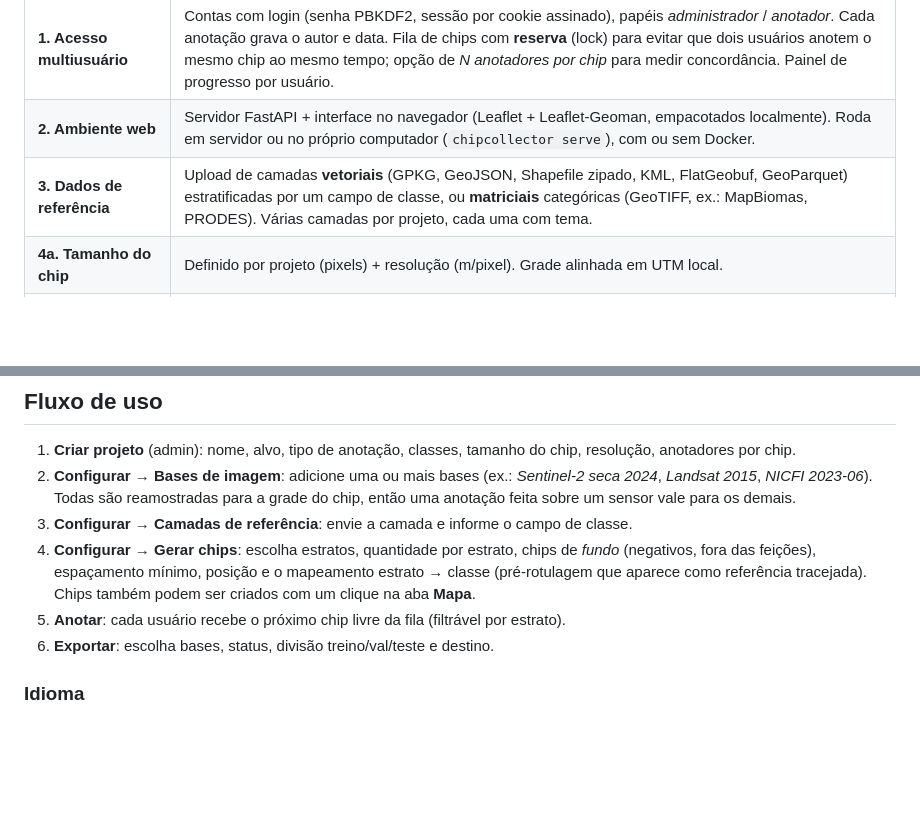
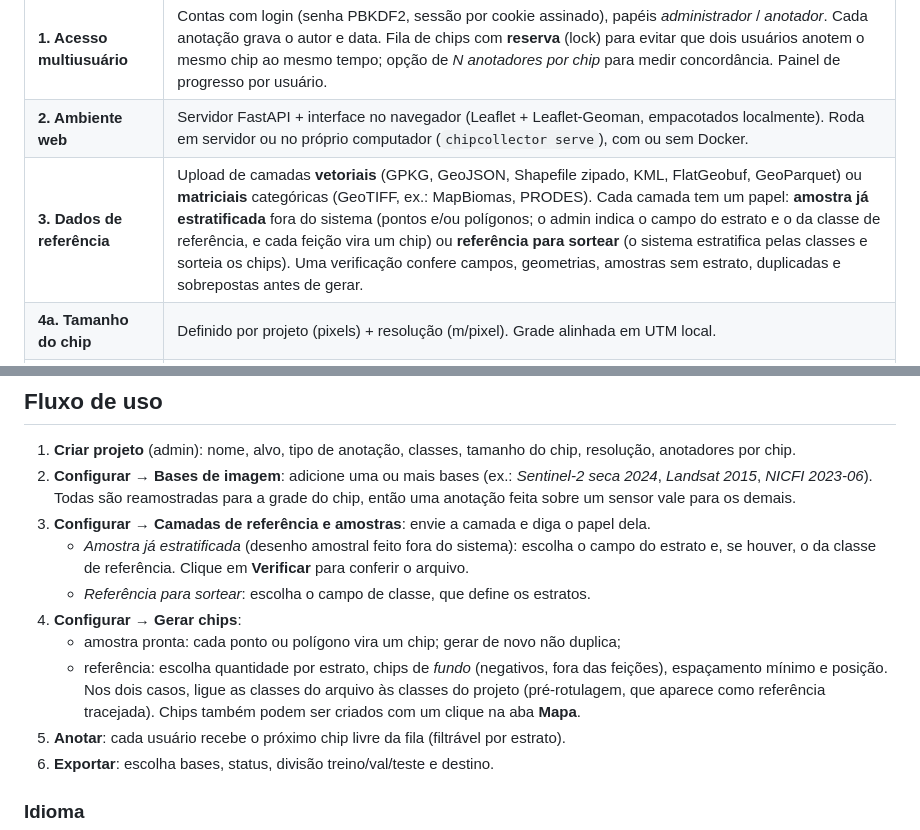
Before and after one commit to JailsonS/chipcollector, a Markdown page: README.md, 2 parts joined by grey strips. GitHub-like rendering; blank space fills up the shorter version.

```diff
--- a/README.md
+++ b/README.md
@@ -19,7 +19,7 @@ comuns são suportadas: **classificação** (rótulo por chip) e **segmentação
 |---|---|
 | **1. Acesso multiusuário** | Contas com login (senha PBKDF2, sessão por cookie assinado), papéis *administrador* / *anotador*. Cada anotação grava o autor e data. Fila de chips com **reserva** (lock) para evitar que dois usuários anotem o mesmo chip ao mesmo tempo; opção de *N anotadores por chip* para medir concordância. Painel de progresso por usuário. |
 | **2. Ambiente web** | Servidor FastAPI + interface no navegador (Leaflet + Leaflet‑Geoman, empacotados localmente). Roda em servidor ou no próprio computador (`chipcollector serve`), com ou sem Docker. |
-| **3. Dados de referência** | Upload de camadas **vetoriais** (GPKG, GeoJSON, Shapefile zipado, KML, FlatGeobuf, GeoParquet) estratificadas por um campo de classe, ou **matriciais** categóricas (GeoTIFF, ex.: MapBiomas, PRODES). Várias camadas por projeto, cada uma com tema. |
+| **3. Dados de referência** | Upload de camadas **vetoriais** (GPKG, GeoJSON, Shapefile zipado, KML, FlatGeobuf, GeoParquet) ou **matriciais** categóricas (GeoTIFF, ex.: MapBiomas, PRODES). Cada camada tem um papel: **amostra já estratificada** fora do sistema (pontos e/ou polígonos; o admin indica o campo do estrato e o da classe de referência, e cada feição vira um chip) ou **referência para sortear** (o sistema estratifica pelas classes e sorteia os chips). Uma verificação confere campos, geometrias, amostras sem estrato, duplicadas e sobrepostas antes de gerar. |
 | **4a. Tamanho do chip** | Definido por projeto (pixels) + resolução (m/pixel). Grade alinhada em UTM local. |
 | **4b. Número de classes** | Classe única (presença/ausência) ou múltiplas classes, com opção de uma ou várias classes por chip. |
 | **4c. Diferentes bases de imagem** | Cada projeto tem várias “bases” (sensor + período + nuvens + composição). Sensores: **Sentinel‑2, Landsat 8/9, Landsat 5/7, Sentinel‑1** (Planetary Computer, gratuito), Sentinel‑2 (Earth Search/AWS, gratuito), **Google Earth Engine** (gratuito p/ ONGs: S2, Landsat, S1, **Planet NICFI**, qualquer coleção) e **rasters locais**. Troca de base, composição RGB, contraste e comparação com transparência durante a anotação. |
@@ -91,11 +91,16 @@ docker compose exec app chipcollector create-user maria --password "senha123"
 2. **Configurar → Bases de imagem**: adicione uma ou mais bases (ex.: *Sentinel‑2 seca 2024*,
    *Landsat 2015*, *NICFI 2023‑06*). Todas são reamostradas para a grade do chip, então uma
    anotação feita sobre um sensor vale para os demais.
-3. **Configurar → Camadas de referência**: envie a camada e informe o campo de classe.
-4. **Configurar → Gerar chips**: escolha estratos, quantidade por estrato, chips de *fundo*
-   (negativos, fora das feições), espaçamento mínimo, posição e o mapeamento estrato → classe
-   (pré-rotulagem que aparece como referência tracejada). Chips também podem ser criados com um
-   clique na aba **Mapa**.
+3. **Configurar → Camadas de referência e amostras**: envie a camada e diga o papel dela.
+   - *Amostra já estratificada* (desenho amostral feito fora do sistema): escolha o campo do estrato
+     e, se houver, o da classe de referência. Clique em **Verificar** para conferir o arquivo.
+   - *Referência para sortear*: escolha o campo de classe, que define os estratos.
+4. **Configurar → Gerar chips**:
+   - amostra pronta: cada ponto ou polígono vira um chip; gerar de novo não duplica;
+   - referência: escolha quantidade por estrato, chips de *fundo* (negativos, fora das feições),
+     espaçamento mínimo e posição.
+   Nos dois casos, ligue as classes do arquivo às classes do projeto (pré-rotulagem, que aparece
+   como referência tracejada). Chips também podem ser criados com um clique na aba **Mapa**.
 5. **Anotar**: cada usuário recebe o próximo chip livre da fila (filtrável por estrato).
 6. **Exportar**: escolha bases, status, divisão treino/val/teste e destino.
 
```
Also changed, not shown: docs/GUIA.md (+90 -28 lines), docs/guia/07-config-camadas.png, docs/guia/07b-config-amostra.png (added), docs/guia/08-config-gerar-chips.png, docs/guia/08b-gerar-amostra.png (added), docs/guia/10b-chip-de-amostra.png (added), 10 other files.
